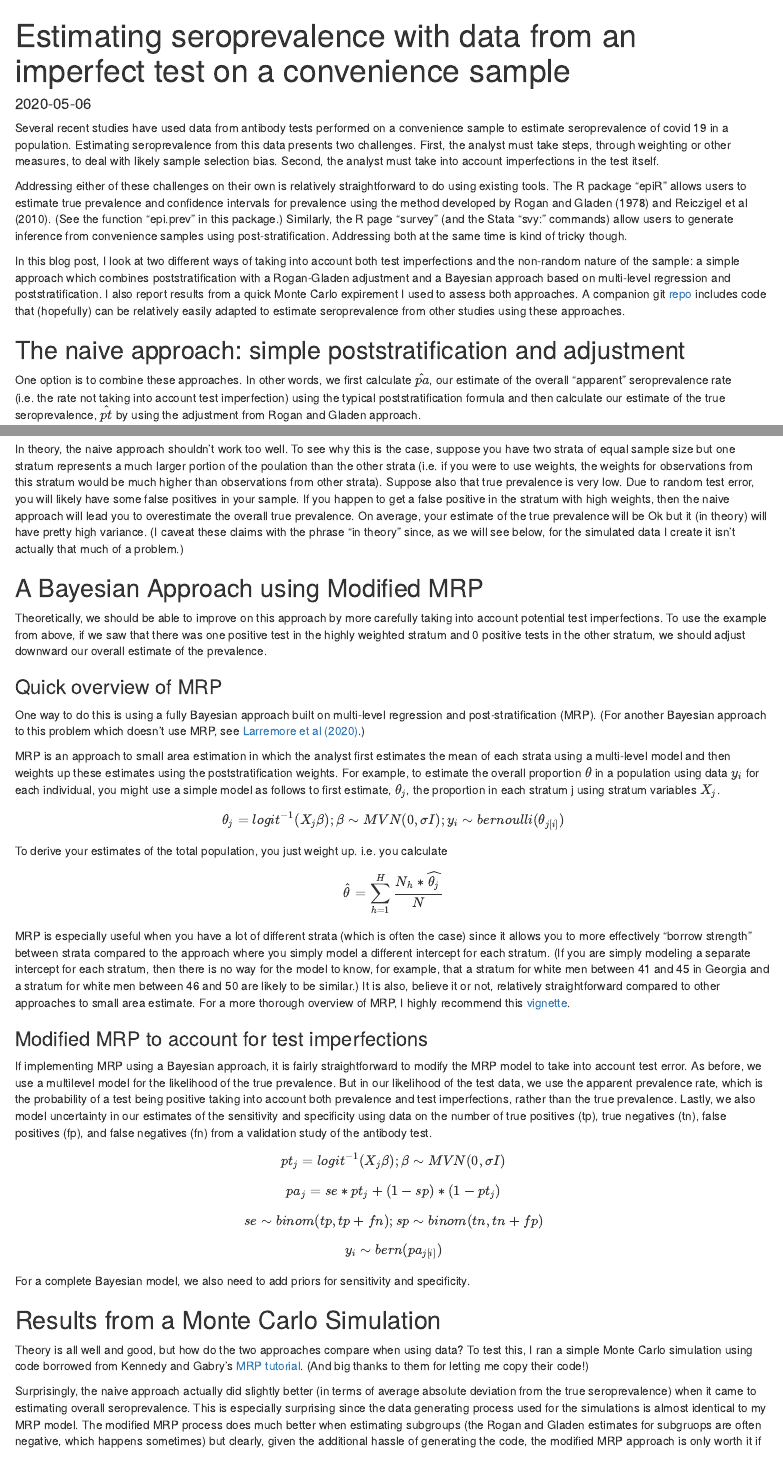
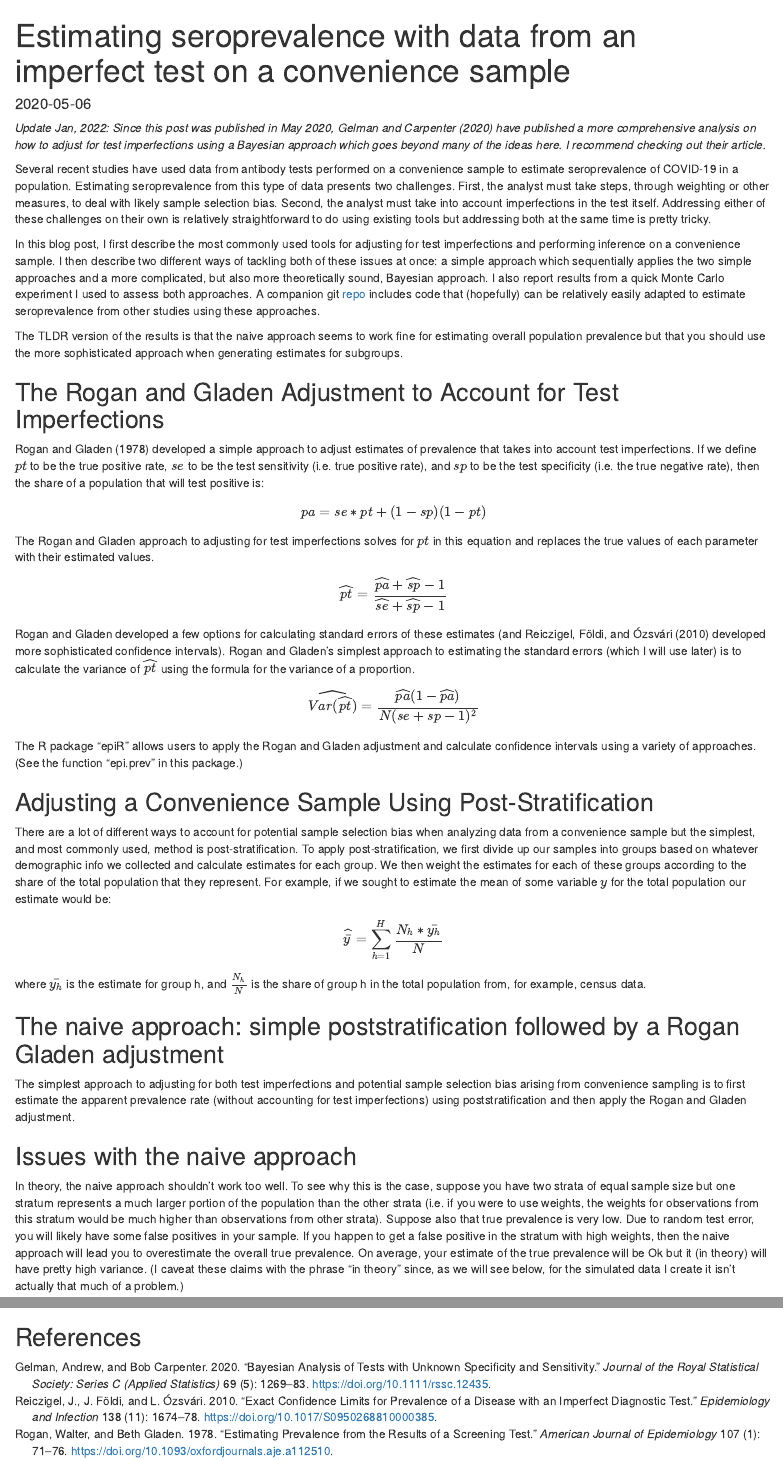
Before and after one commit to dougj892/personal_blog2, an R Markdown document (content/post/2020-05-06-estimating-seroprevalence-with-data-from-an-imperfect-test-on-a-convenience-sample.Rmd): the page in a window 1100 px wide, from its top, and a second part further down, joined at a grey line. Rendered offline with R 4.5, knitr and Pandoc, with nearby package versions.

Commit message:
updated sero post

```diff
--- a/content/post/2020-05-06-estimating-seroprevalence-with-data-from-an-imperfect-test-on-a-convenience-sample.Rmd
+++ b/content/post/2020-05-06-estimating-seroprevalence-with-data-from-an-imperfect-test-on-a-convenience-sample.Rmd
@@ -4,6 +4,7 @@ title: Estimating seroprevalence with data from an imperfect test on a convenien
 author: ''
 date: '2020-05-06'
 slug: estimating-seroprevalence-with-data-from-an-imperfect-test-on-a-convenience-sample
+bibliography: references.bib
 categories: []
 tags:
   - Bayesian analysis
@@ -11,12 +12,11 @@ tags:
   - Sampling
 ---
 
-Several recent studies have used data from antibody tests performed on a convenience sample to estimate seroprevalence of covid 19 in a population.  Estimating seroprevalence from this data presents two challenges. First, the analyst must take steps, through weighting or other measures, to deal with likely sample selection bias.  Second, the analyst must take into account imperfections in the test itself.
+*Update Jan, 2022: Since this post was published in May 2020, @gelmanBayesianAnalysisTests2020 have published a more comprehensive analysis on how to adjust for test imperfections using a Bayesian approach which goes beyond many of the ideas here. I recommend checking out their article.*
 
-Addressing either of these challenges on their own is relatively straightforward to do using existing tools.  The R package "epiR" allows users to estimate true prevalence and confidence intervals for prevalence using the method developed by Rogan and Gladen (1978) and Reiczigel et al (2010). (See the function "epi.prev" in this package.) Similarly, the R page "survey" (and the Stata "svy: " commands) allow users to generate inference from convenience samples using post-stratification. Addressing both at the same time is kind of tricky though.
+Several recent studies have used data from antibody tests performed on a convenience sample to estimate seroprevalence of COVID-19 in a population.  Estimating seroprevalence from this type of data presents two challenges. First, the analyst must take steps, through weighting or other measures, to deal with likely sample selection bias.  Second, the analyst must take into account imperfections in the test itself. Addressing either of these challenges on their own is relatively straightforward to do using existing tools but addressing both at the same time is pretty tricky.
 
-In this blog post, I look at two different ways of taking into account both test imperfections and the non-random nature of the sample: a simple approach which combines poststratification with a Rogan-Gladen adjustment and a Bayesian approach based on multi-level regression and poststratification. I also report results from a quick Monte Carlo expirement I used to assess both approaches.  A companion git [repo](https://github.com/dougj892/sero_prevalence2) includes code that (hopefully) can be relatively easily adapted to estimate seroprevalence from other studies using these approaches.
+In this blog post, I first describe the most commonly used tools for adjusting for test imperfections and performing inference on a convenience sample. I then describe two different ways of tackling both of these issues at once: a simple approach which sequentially applies the two simple approaches and a more complicated, but also more theoretically sound, Bayesian approach. I also report results from a quick Monte Carlo experiment I used to assess both approaches.  A companion git [repo](https://github.com/dougj892/sero_prevalence2) includes code that (hopefully) can be relatively easily adapted to estimate seroprevalence from other studies using these approaches.
 
-## The naive approach: simple poststratification and adjustment
-One option is to combine these approaches.  In other words, we first calculate $\hat{pa}$, our estimate of the overall "apparent" seroprevalence rate (i.e. the rate not taking into account test imperfection) using the typical poststratification formula and then calculate our estimate of the true seroprevalence, $\hat{pt}$ by using the adjustment from Rogan and Gladen approach.
+The TLDR version of the results is that the naive approach seems to work fine for estimating overall population prevalence but that you should use the more sophisticated approach when generating estimates for subgroups.
 
@@ -25 +23,2 @@ Where h indexes strata, $N_h$ is the number of people in the total population in
 
+## The Rogan and Gladen Adjustment to Account for Test Imperfections
@@ -27,14 +25,35 @@ We then calculate true seroprevalence by adjusting this figure using the formula
 
-$$ \widehat{pt} = \frac{\widehat{pa}+sp-1}{se+sp-1} $$
-Where se and sp are our estimates for the sensitivity and specificity of the test respectively.
+@roganEstimatingPrevalenceResults1978 developed a simple approach to adjust estimates of prevalence that takes into account test imperfections. If we define $pt$ to be the true positive rate, $se$ to be the test sensitivity (i.e. true positive rate), and $sp$ to be the test specificity (i.e. the true negative rate), then the share of a population that will test positive is:
 
-There are several options for calculating standard errors, but the simplest approach is to use a quick formula for the standard error of a proportion
+$$ pa = se*pt+(1-sp)(1-pt) $$
+
+The Rogan and Gladen approach to adjusting for test imperfections solves for $pt$ in this equation and replaces the true values of each parameter with their estimated values.
+
+$$ \widehat{pt} = \frac{\widehat{pa}+\widehat{sp}-1}{\widehat{se}+\widehat{sp}-1} $$
+
+Rogan and Gladen developed a few options for calculating standard errors of these estimates (and @reiczigelExactConfidenceLimits2010 developed more sophisticated confidence intervals). Rogan and Gladen's simplest approach to estimating the standard errors (which I will use later) is to calculate the variance of $\widehat{pt}$ using the formula for the variance of a proportion.
 
 $$ \widehat{Var({\widehat{pt}})}= \frac{\widehat{pa}(1-\widehat{pa})}{N(se+sp-1)^2}$$
-If you want to be more exact and take into account the uncertainty in the estimates of se and sp, you can use the more complicated formula from Rogan and Gladen which uses the Taylor Linearization approach.
+
+The R package "epiR" allows users to apply the Rogan and Gladen adjustment and calculate confidence intervals using a variety of approaches. (See the function "epi.prev" in this package.)
+
+## Adjusting a Convenience Sample Using Post-Stratification
+
+There are a lot of different ways to account for potential sample selection bias when analyzing data from a convenience sample but the simplest, and most commonly used, method is post-stratification. To apply post-stratification, we first divide up our samples into groups based on whatever demographic info we collected and calculate  estimates for each group. We then weight the estimates for each of these groups according to the share of the total population that they represent. For example, if we sought to estimate the mean of some variable $y$ for the total population our estimate would be:
+
+
+$$ \widehat{\bar{y}} = \sum_{h=1}^H{\frac{N_h*\bar{y_h}}{N}} $$
+where $\bar{y_h}$ is the estimate for group h, and $\frac{N_h}{N}$ is the share of group h in the total population from, for example, census data.
+
+
+## The naive approach: simple poststratification followed by a Rogan Gladen adjustment
+
+The simplest approach to adjusting for both test imperfections and potential sample selection bias arising from convenience sampling is to first estimate the apparent prevalence rate (without accounting for test imperfections) using poststratification and then apply the Rogan and Gladen adjustment.
+
 
 ## Issues with the naive approach
-In theory, the naive approach shouldn't work too well.  To see why this is the case, suppose you have two strata of equal sample size but one stratum represents a much larger portion of the poulation than the other strata (i.e. if you were to use weights, the weights for observations from this stratum would be much higher than observations from other strata). Suppose also that true prevalence is very low. Due to random test error, you will likely have some false positives in your sample. If you happen to get a false positive in the stratum with high weights, then the naive approach will lead you to overestimate the overall true prevalence. On average, your estimate of the true prevalence will be Ok but it (in theory) will have pretty high variance. (I caveat these claims with the phrase "in theory" since, as we will see below, for the simulated data I create it isn't actually that much of a problem.)
+
+In theory, the naive approach shouldn't work too well.  To see why this is the case, suppose you have two strata of equal sample size but one stratum represents a much larger portion of the population than the other strata (i.e. if you were to use weights, the weights for observations from this stratum would be much higher than observations from other strata). Suppose also that true prevalence is very low. Due to random test error, you will likely have some false positives in your sample. If you happen to get a false positive in the stratum with high weights, then the naive approach will lead you to overestimate the overall true prevalence. On average, your estimate of the true prevalence will be Ok but it (in theory) will have pretty high variance. (I caveat these claims with the phrase "in theory" since, as we will see below, for the simulated data I create it isn't actually that much of a problem.)
 
 
 ## A Bayesian Approach using Modified MRP
@@ -74,3 +93,5 @@ Surprisingly, the naive approach actually did slightly better (in terms of avera
 
 All code for this analysis can be found [here](https://github.com/dougj892/sero_prevalence2).
 If you looking to copy and adapt the code, start with the R notebook "Estimate seroprevalence" in the above repo. In that notebook, I fit the modified MRP approach in two different ways: using raw Stan code and using the brms package (with some custom code to extend the package). If you would like to use the more complicated modified MRP approach, I strongly recommend you use the brms package.  If you use the brms package, you should be able to copy and paste the code I created to define a "custom family" for the brms package and then modify the code in the main call to brm to suite your data. Since brms uses the lme4 syntax for defining multi-level models, customizing this code hopefully shouldn't be too hard.  By contrast, I find that modifying raw Stan code always takes quite a bit of time.
+
+## References
--- a/content/post/references.bib
+++ b/content/post/references.bib
@@ -159,3 +164,30 @@
+  year = {2020},
+  month = dec,
+  journal = {BMC Public Health},
+  volume = {20},
+  number = {1},
+  pages = {1135},
+  issn = {1471-2458},
+  doi = {10.1186/s12889-020-09177-4},
+  abstract = {Background: Various methods exist for statistical inference about a prevalence that consider misclassifications due to an imperfect diagnostic test. However, traditional methods are known to suffer from truncation of the prevalence estimate and the confidence intervals constructed around the point estimate, as well as from under-performance of the confidence intervals' coverage. Methods: In this study, we used simulated data sets to validate a Bayesian prevalence estimation method and compare its performance to frequentist methods, i.e. the Rogan-Gladen estimate for prevalence, RGE, in combination with several methods of confidence interval construction. Our performance measures are (i) error distribution of the point estimate against the simulated true prevalence and (ii) coverage and length of the confidence interval, or credible interval in the case of the Bayesian method. Results: Across all data sets, the Bayesian point estimate and the RGE produced similar error distributions with slight advantages of the former over the latter. In addition, the Bayesian estimate did not suffer from the RGE's truncation problem at zero or unity. With respect to coverage performance of the confidence and credible intervals, all of the traditional frequentist methods exhibited strong under-coverage, whereas the Bayesian credible interval as well as a newly developed frequentist method by Lang and Reiczigel performed as desired, with the Bayesian method having a very slight advantage in terms of interval length. Conclusion: The Bayesian prevalence estimation method should be prefered over traditional frequentist methods. An acceptable alternative is to combine the Rogan-Gladen point estimate with the Lang-Reiczigel confidence interval.},
+  langid = {english},
+  file = {C\:\\Users\\dougj\\Zotero\\storage\\TQ7X6B2E\\Flor et al. - 2020 - Comparison of Bayesian and frequentist methods for.pdf}
+}
+
+@article{gelmanBayesianAnalysisTests2020,
+  title = {Bayesian Analysis of Tests with Unknown Specificity and Sensitivity},
+  author = {Gelman, Andrew and Carpenter, Bob},
+  year = {2020},
+  month = nov,
+  journal = {Journal of the Royal Statistical Society: Series C (Applied Statistics)},
+  volume = {69},
+  number = {5},
+  pages = {1269--1283},
+  issn = {0035-9254, 1467-9876},
+  doi = {10.1111/rssc.12435},
+  abstract = {When testing for a rare disease, prevalence estimates can be highly sensitive to uncertainty in the specificity and sensitivity of the test. Bayesian inference is a natural way to propagate these uncertainties, with hierarchical modelling capturing variation in these parameters across experiments. Another concern is the people in the sample not being representative of the general population. Statistical adjustment cannot without strong assumptions correct for selection bias in an opt-in sample, but multilevel regression and post-stratification can at least adjust for known differences between the sample and the population. We demonstrate hierarchical regression and post-stratification models with code in Stan and discuss their application to a controversial recent study of SARS-CoV-2 antibodies in a sample of people from the Stanford University area. Wide posterior intervals make it impossible to evaluate the quantitative claims of that study regarding the number of unreported infections. For future studies, the methods described here should facilitate more accurate estimates of disease prevalence from imperfect tests performed on non-representative samples.},
+  langid = {english},
+  file = {C\:\\Users\\dougj\\Zotero\\storage\\EGW2VPTG\\Gelman and Carpenter - 2020 - Bayesian analysis of tests with unknown specificit.pdf}
 }
 
 @article{hanushekEducationEconomicGrowth2010,
@@ -187,0 +225,2 @@
+  journal = {eLife},
+  volume = {10},
@@ -188 +232,4 @@
+  file = {C\:\\Users\\dougj\\Zotero\\storage\\V877WHE5\\Larremore et al. - 2021 - Estimating SARS-CoV-2 seroprevalence and epidemiol.pdf}
+}
+
 @article{lohrSamplingDesignAnalysis,
@@ -294,6 +341,33 @@
   file = {C\:\\Users\\dougj\\Zotero\\storage\\EYD59V6V\\Ramachandran et al - teacher transfers in India.pdf}
 }
 
+@article{reiczigelExactConfidenceLimits2010,
+  title = {Exact Confidence Limits for Prevalence of a Disease with an Imperfect Diagnostic Test},
+  author = {Reiczigel, J. and F{\"o}ldi, J. and {\'O}zsv{\'a}ri, L.},
+  year = {2010},
+  month = nov,
+  journal = {Epidemiology and Infection},
+  volume = {138},
+  number = {11},
+  pages = {1674--1678},
+  issn = {0950-2688, 1469-4409},
+  doi = {10.1017/S0950268810000385},
+  abstract = {Estimation of prevalence of disease, including construction of confidence intervals, is essential in surveys for screening as well as in monitoring disease status. In most analyses of survey data it is implicitly assumed that the diagnostic test has a sensitivity and specificity of 100 \%. However, this assumption is invalid in most cases. Furthermore, asymptotic methods using the normal distribution as an approximation of the true sampling distribution may not preserve the desired nominal confidence level. Here we proposed exact two-sided confidence intervals for the prevalence of disease, taking into account sensitivity and specificity of the diagnostic test. We illustrated the advantage of the methods with results of an extensive simulation study and real-life examples.},
+  langid = {english},
+  file = {C\:\\Users\\dougj\\Zotero\\storage\\ERZDBXMP\\Reiczigel et al. - 2010 - Exact confidence limits for prevalence of a diseas.pdf}
+}
+
+@article{roganEstimatingPrevalenceResults1978,
+  title = {Estimating {{Prevalence}} from the {{Results}} of a {{Screening Test}}},
+  author = {Rogan, Walter and Gladen, Beth},
+  year = {1978},
+  journal = {American Journal of Epidemiology},
+  volume = {107},
+  number = {1},
+  pages = {71--76},
+  doi = {10.1093/oxfordjournals.aje.a112510}
+}
+
 @book{sarndalModelAssistedSurvey2003,
   title = {Model Assisted Survey Sampling},
   author = {S{\"a}rndal, Carl-Erik and Swensson, Bengt and Wretman, Jan},
```
Also changed, not shown: content/post/2021-09-21-the-need-for-more-research-on-teacher-management/index.en.Rmd (+1 -3 lines), content/post/2020-05-06-estimating-seroprevalence-with-data-from-an-imperfect-test-on-a-convenience-sample.html, content/post/2020-05-06-estimating-seroprevalence-with-data-from-an-imperfect-test-on-a-convenience-sample.Rmd (3 more changed lines), content/post/references.bib (43 more changed lines).
